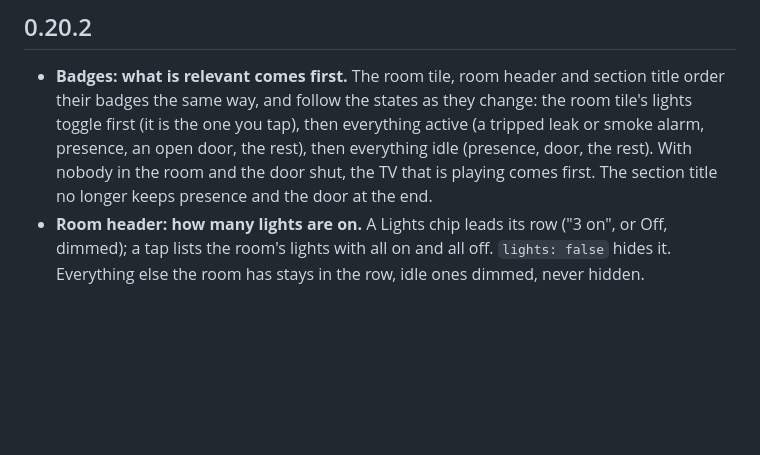
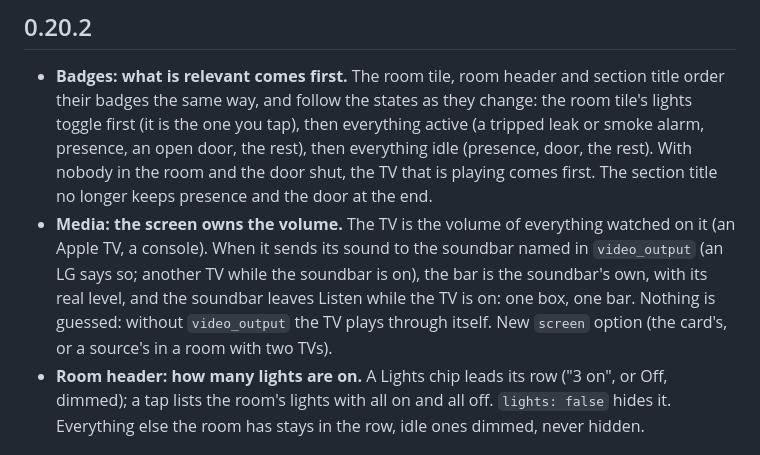
Before and after one commit to gabrielmazor/lovelace-savvy-cards, a Markdown page: CHANGELOG.md, the part around the change. Rendered like a GitHub page; blank space fills up the shorter version.

```diff
--- a/CHANGELOG.md
+++ b/CHANGELOG.md
@@ -7,6 +7,11 @@
   tap), then everything active (a tripped leak or smoke alarm, presence, an open door, the rest), then
   everything idle (presence, door, the rest). With nobody in the room and the door shut, the TV that is
   playing comes first. The section title no longer keeps presence and the door at the end.
+- **Media: the screen owns the volume.** The TV is the volume of everything watched on it (an Apple TV, a
+  console). When it sends its sound to the soundbar named in `video_output` (an LG says so; another TV while the
+  soundbar is on), the bar is the soundbar's own, with its real level, and the soundbar leaves Listen while the
+  TV is on: one box, one bar. Nothing is guessed: without `video_output` the TV plays through itself. New
+  `screen` option (the card's, or a source's in a room with two TVs).
 - **Room header: how many lights are on.** A Lights chip leads its row ("3 on", or Off, dimmed); a tap lists the
   room's lights with all on and all off. `lights: false` hides it. Everything else the room has stays in the row,
   idle ones dimmed, never hidden.
```
Also changed, not shown: README.md (+12 -8 lines), docs/images/media-sources-dark.png, docs/images/media-sources-light.png, 4 other files.
